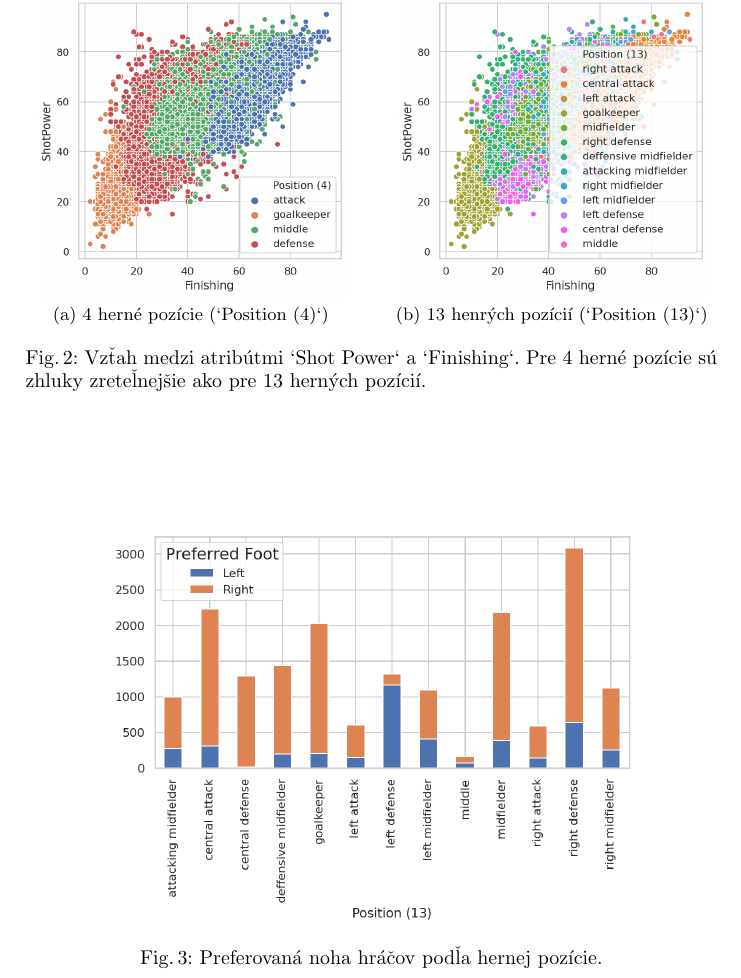
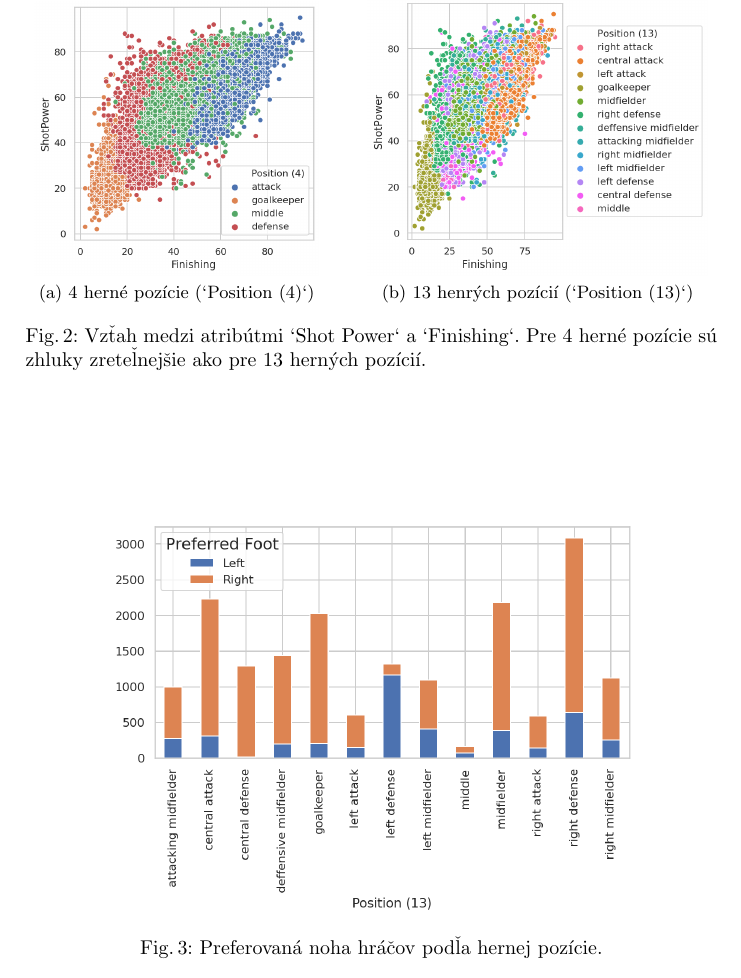
Before and after one commit to timzatko/fifa-19-dataset-machine-learning, a LaTeX paper (report/main.tex): part of page 4 of 10, cut so that both start at the same text. Compiled offline with pdfLaTeX.

Commit message:
Fix legend in plot

```diff
--- a/report/main.tex
+++ b/report/main.tex
@@ -118,11 +118,11 @@ Pozíciu sa môžeme pokúsiť predikovať na základe 34 atribútov definujúci
 \begin{figure}%
     \centering
     \subfloat[4 herné pozície (`Position (4)`)]{{
-        \includegraphics[width=5.5cm]{images/shot_power_finishing_scatter_plot_position_4}
+        \includegraphics[width=5cm]{images/shot_power_finishing_scatter_plot_position_4}
     }}%
     \qquad
     \subfloat[13 henrých pozícií (`Position (13)`)]{{
-        \includegraphics[width=5.5cm]{images/shot_power_finishing_scatter_plot_position_13}
+        \includegraphics[width=6cm]{images/shot_power_finishing_scatter_plot_position_13}
     }}%
     \caption{Vzťah medzi atribútmi `Shot Power` a `Finishing`. Pre 4 herné pozície sú zhluky zreteľnejšie ako pre 13 herných pozícií.}%
     \label{fig:shot_power_finishing_scatter_plot}%
```
Also changed, not shown: report/images/shot_power_finishing_scatter_plot_position_13.png, report/main.pdf.
